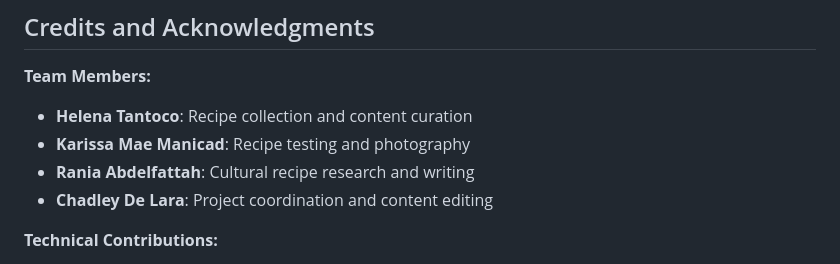
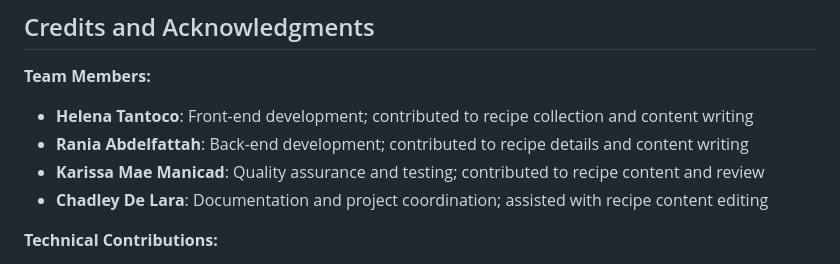
Before and after one commit to raniabdelfattah/WST_MS1_Group_7, a Markdown page: README.md, the part around the change. Rendered like a GitHub page.

Commit message:
MS2 Updates Part 5.6
Updated team member roles and contributions in the README.

```diff
--- a/README.md
+++ b/README.md
@@ -834,10 +834,10 @@ The search functionality is currently visual-only (requires JavaScript implement
 
 
 **Team Members:**
-- **Helena Tantoco**: Recipe collection and content curation
-- **Karissa Mae Manicad**: Recipe testing and photography
-- **Rania Abdelfattah**: Cultural recipe research and writing
-- **Chadley De Lara**: Project coordination and content editing
+- **Helena Tantoco**: Front-end development; contributed to recipe collection and content writing
+- **Rania Abdelfattah**: Back-end development; contributed to recipe details and content writing
+- **Karissa Mae Manicad**: Quality assurance and testing; contributed to recipe content and review
+- **Chadley De Lara**: Documentation and project coordination; assisted with recipe content editing
 
 
 **Technical Contributions:**
```
